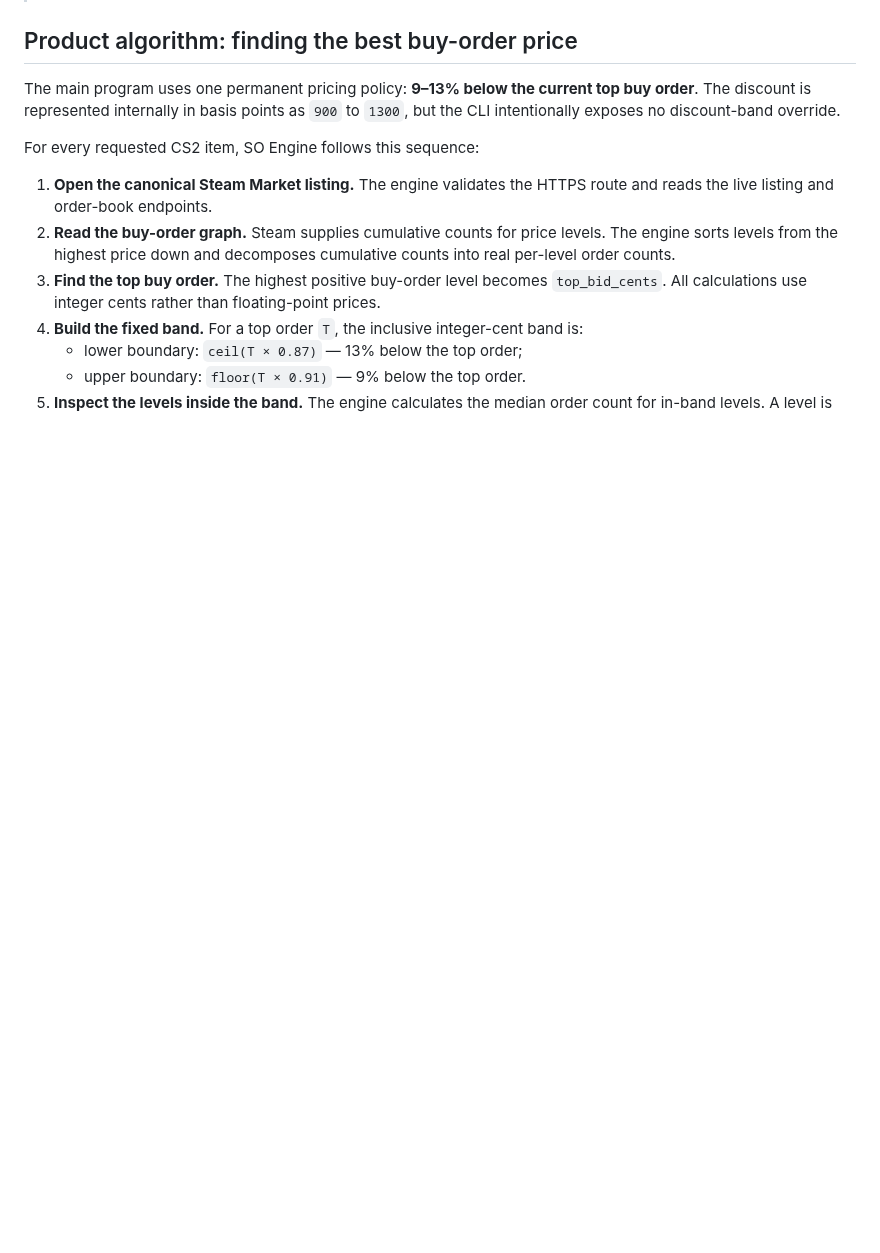
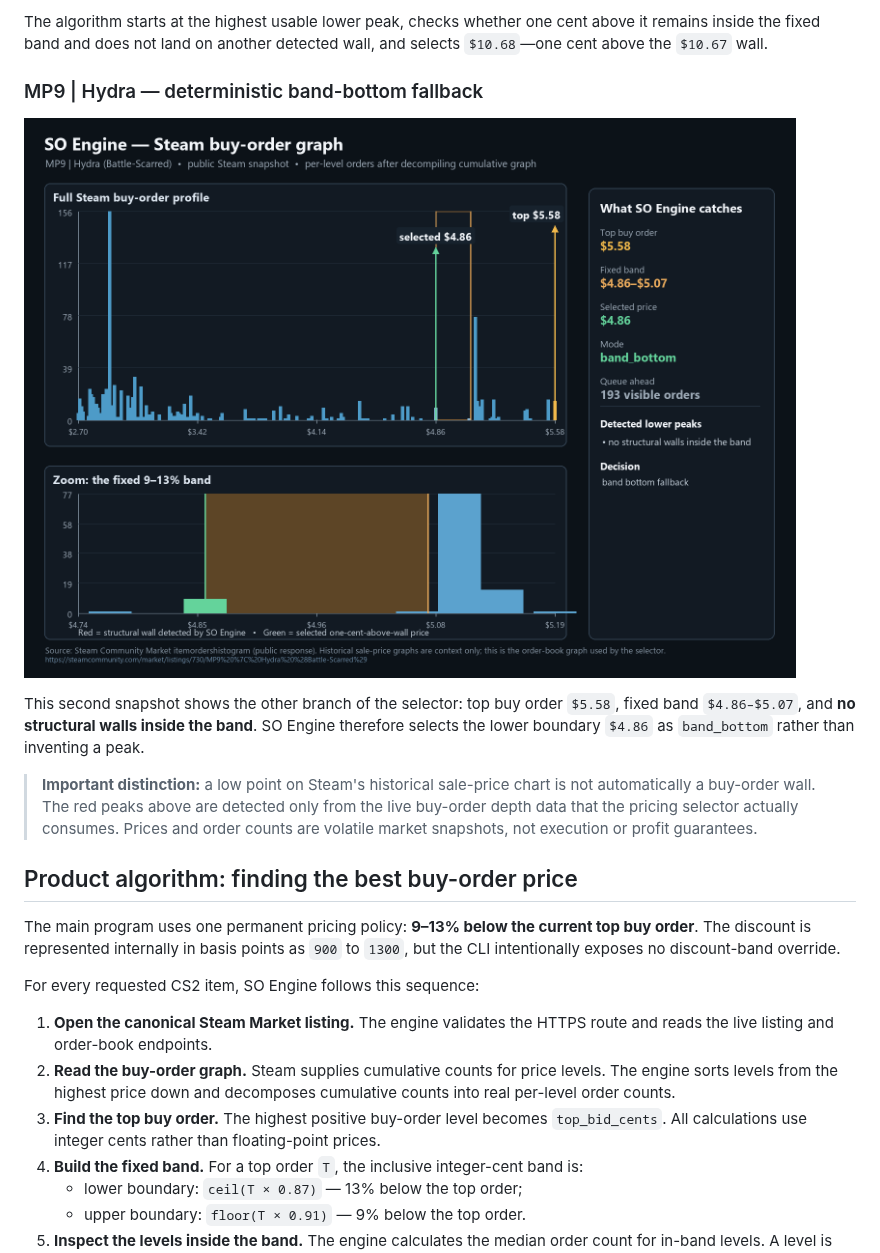
Before and after one commit to Oscar514444/so-engine, a Markdown page: README.md, the part around one of its changes. Drawn GitHub-style; pictures changed too: docs/assets/steam-market/steam-buy-order-graph-mp9-hydra-battle-scarred-annotated.png (added); blank space fills up the shorter version.

```diff
--- a/README.md
+++ b/README.md
@@ -33,3 +55,12 @@ The images below are item thumbnails served by Steam's Community Market listing
+The algorithm starts at the highest usable lower peak, checks whether one cent above it remains inside the fixed band and does not land on another detected wall, and selects `$10.68`—one cent above the `$10.67` wall.
+
+### MP9 | Hydra — deterministic band-bottom fallback
+
+[![SO Engine band-bottom fallback for MP9 Hydra](https://raw.githubusercontent.com/Oscar514444/so-engine/main/docs/assets/steam-market/steam-buy-order-graph-mp9-hydra-battle-scarred-annotated.png)](https://steamcommunity.com/market/listings/730/MP9%20%7C%20Hydra%20%28Battle-Scarred%29)
+
+This second snapshot shows the other branch of the selector: top buy order `$5.58`, fixed band `$4.86–$5.07`, and **no structural walls inside the band**. SO Engine therefore selects the lower boundary `$4.86` as `band_bottom` rather than inventing a peak.
+
+> **Important distinction:** a low point on Steam's historical sale-price chart is not automatically a buy-order wall. The red peaks above are detected only from the live buy-order depth data that the pricing selector actually consumes. Prices and order counts are volatile market snapshots, not execution or profit guarantees.
 
 ## Product algorithm: finding the best buy-order price
 
```
Also changed, not shown: other parts of README.md (+22 -0 lines), docs/CHANGELOG.md (+2 -1 lines), docs/assets/steam-market/steam-buy-order-graph-p250-cartel-field-tested-annotated.png (added), docs/assets/steam-market/steam-market-history-p250-cartel-month.png (added), 1 other file.
